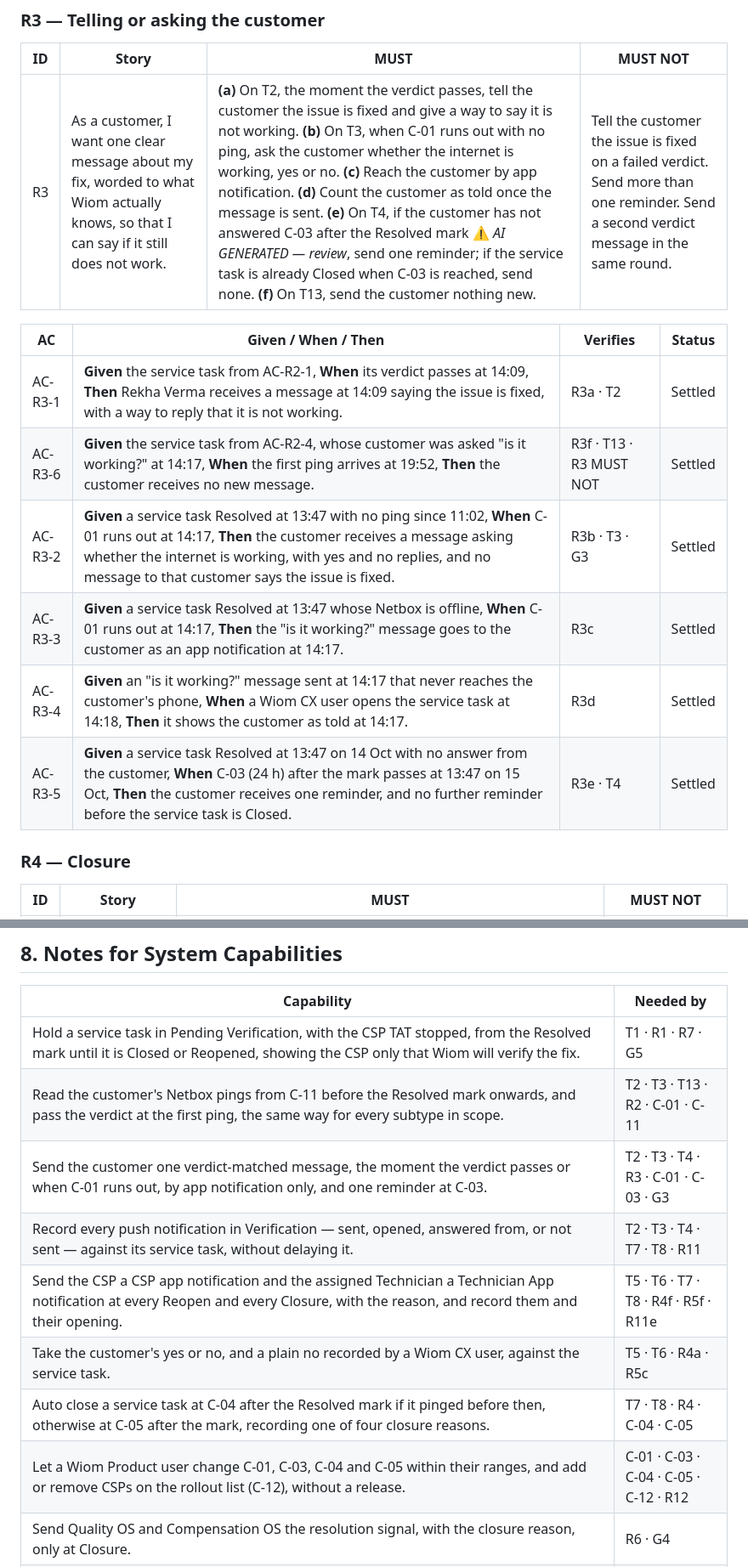
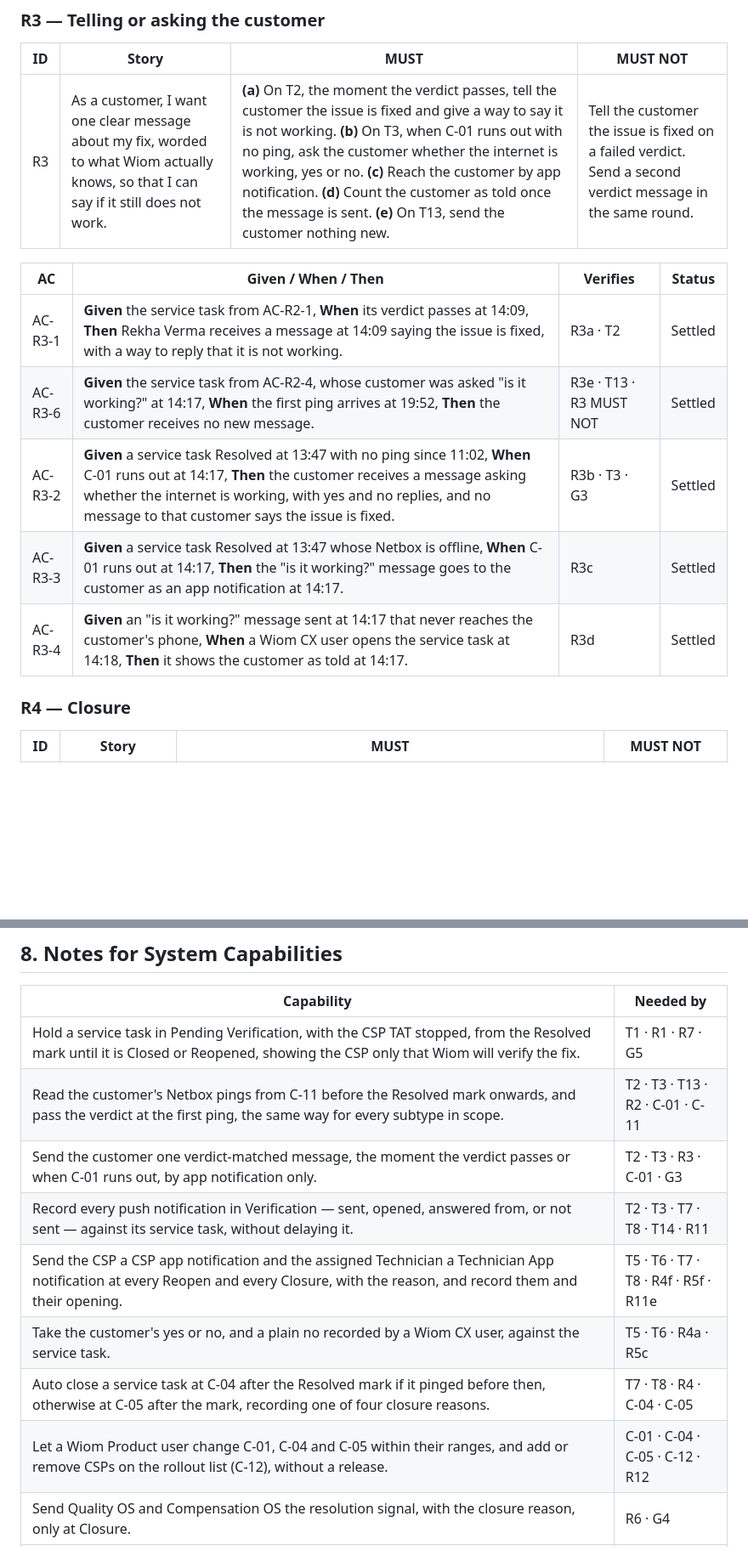
Before and after one commit to ashish-raj-wiom/service-ticket-verification, a Markdown page: prd/Service_Task_Verification_PRD.md, 2 parts joined by grey strips. Shown at 85% size. Drawn GitHub-style; blank space fills up the shorter version.

```diff
--- a/prd/Service_Task_Verification_PRD.md
+++ b/prd/Service_Task_Verification_PRD.md
@@ -103,16 +103,15 @@ Version 1 sets no limit on reopen rounds. A Reopened service task always goes ba
 
 | ID | Story | MUST | MUST NOT |
 |---|---|---|---|
-| R3 | As a customer, I want one clear message about my fix, worded to what Wiom actually knows, so that I can say if it still does not work. | **(a)** On T2, the moment the verdict passes, tell the customer the issue is fixed and give a way to say it is not working. **(b)** On T3, when C-01 runs out with no ping, ask the customer whether the internet is working, yes or no. **(c)** Reach the customer by app notification. **(d)** Count the customer as told once the message is sent. **(e)** On T4, if the customer has not answered C-03 after the Resolved mark ⚠️ *AI GENERATED — review*, send one reminder; if the service task is already Closed when C-03 is reached, send none. **(f)** On T13, send the customer nothing new. | Tell the customer the issue is fixed on a failed verdict. Send more than one reminder. Send a second verdict message in the same round. |
+| R3 | As a customer, I want one clear message about my fix, worded to what Wiom actually knows, so that I can say if it still does not work. | **(a)** On T2, the moment the verdict passes, tell the customer the issue is fixed and give a way to say it is not working. **(b)** On T3, when C-01 runs out with no ping, ask the customer whether the internet is working, yes or no. **(c)** Reach the customer by app notification. **(d)** Count the customer as told once the message is sent. **(e)** On T13, send the customer nothing new. | Tell the customer the issue is fixed on a failed verdict. Send a second verdict message in the same round. |
 
 | AC | Given / When / Then | Verifies | Status |
 |---|---|---|---|
 | AC-R3-1 | **Given** the service task from AC-R2-1, **When** its verdict passes at 14:09, **Then** Rekha Verma receives a message at 14:09 saying the issue is fixed, with a way to reply that it is not working. | R3a · T2 | Settled |
-| AC-R3-6 | **Given** the service task from AC-R2-4, whose customer was asked "is it working?" at 14:17, **When** the first ping arrives at 19:52, **Then** the customer receives no new message. | R3f · T13 · R3 MUST NOT | Settled |
+| AC-R3-6 | **Given** the service task from AC-R2-4, whose customer was asked "is it working?" at 14:17, **When** the first ping arrives at 19:52, **Then** the customer receives no new message. | R3e · T13 · R3 MUST NOT | Settled |
 | AC-R3-2 | **Given** a service task Resolved at 13:47 with no ping since 11:02, **When** C-01 runs out at 14:17, **Then** the customer receives a message asking whether the internet is working, with yes and no replies, and no message to that customer says the issue is fixed. | R3b · T3 · G3 | Settled |
 | AC-R3-3 | **Given** a service task Resolved at 13:47 whose Netbox is offline, **When** C-01 runs out at 14:17, **Then** the "is it working?" message goes to the customer as an app notification at 14:17. | R3c | Settled |
 | AC-R3-4 | **Given** an "is it working?" message sent at 14:17 that never reaches the customer's phone, **When** a Wiom CX user opens the service task at 14:18, **Then** it shows the customer as told at 14:17. | R3d | Settled |
-| AC-R3-5 | **Given** a service task Resolved at 13:47 on 14 Oct with no answer from the customer, **When** C-03 (24 h) after the mark passes at 13:47 on 15 Oct, **Then** the customer receives one reminder, and no further reminder before the service task is Closed. | R3e · T4 | Settled |
 
 ### R4 — Closure
 
@@ -410,12 +402,12 @@ stateDiagram-v2
 |---|---|
 | Hold a service task in Pending Verification, with the CSP TAT stopped, from the Resolved mark until it is Closed or Reopened, showing the CSP only that Wiom will verify the fix. | T1 · R1 · R7 · G5 |
 | Read the customer's Netbox pings from C-11 before the Resolved mark onwards, and pass the verdict at the first ping, the same way for every subtype in scope. | T2 · T3 · T13 · R2 · C-01 · C-11 |
-| Send the customer one verdict-matched message, the moment the verdict passes or when C-01 runs out, by app notification only, and one reminder at C-03. | T2 · T3 · T4 · R3 · C-01 · C-03 · G3 |
-| Record every push notification in Verification — sent, opened, answered from, or not sent — against its service task, without delaying it. | T2 · T3 · T4 · T7 · T8 · R11 |
+| Send the customer one verdict-matched message, the moment the verdict passes or when C-01 runs out, by app notification only. | T2 · T3 · R3 · C-01 · G3 |
+| Record every push notification in Verification — sent, opened, answered from, or not sent — against its service task, without delaying it. | T2 · T3 · T7 · T8 · T14 · R11 |
 | Send the CSP a CSP app notification and the assigned Technician a Technician App notification at every Reopen and every Closure, with the reason, and record them and their opening. | T5 · T6 · T7 · T8 · R4f · R5f · R11e |
 | Take the customer's yes or no, and a plain no recorded by a Wiom CX user, against the service task. | T5 · T6 · R4a · R5c |
 | Auto close a service task at C-04 after the Resolved mark if it pinged before then, otherwise at C-05 after the mark, recording one of four closure reasons. | T7 · T8 · R4 · C-04 · C-05 |
-| Let a Wiom Product user change C-01, C-03, C-04 and C-05 within their ranges, and add or remove CSPs on the rollout list (C-12), without a release. | C-01 · C-03 · C-04 · C-05 · C-12 · R12 |
+| Let a Wiom Product user change C-01, C-04 and C-05 within their ranges, and add or remove CSPs on the rollout list (C-12), without a release. | C-01 · C-04 · C-05 · C-12 · R12 |
 | Send Quality OS and Compensation OS the resolution signal, with the closure reason, only at Closure. | R6 · G4 |
 | Show the Wiom CX team in Kapture Status Pending / Sub Status Resolved during Pending Verification, Pending / Open after a Reopen and Complete / Completed at Closure, with a comment for every action; never act on a status Wiom itself set; take a Wiom CX user's Kapture close as a Closure — in Pending Verification, or In Progress before any Resolved mark — and refuse a Kapture reopen of a Closed service task. | T1 · T5 · T6 · T14 · T15 · R8 · G2 · G6 |
 | Link a new service task to a Closed one as a repeat within C-07. | T11 · R9 · C-07 |
```
Also changed, not shown: other parts of prd/Service_Task_Verification_PRD.md (+12 -20 lines).
